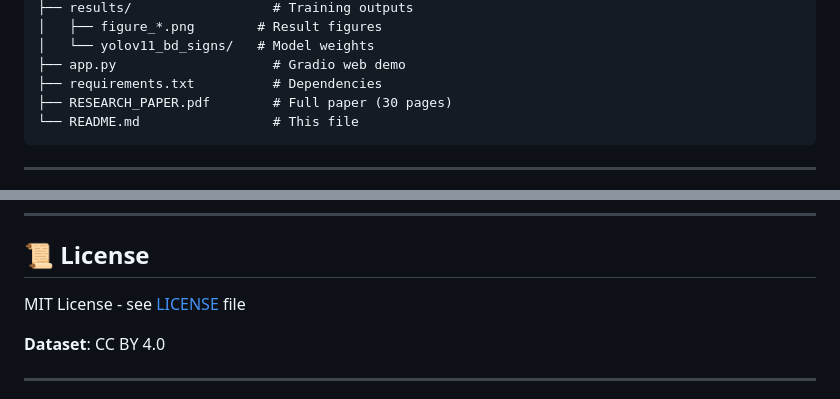
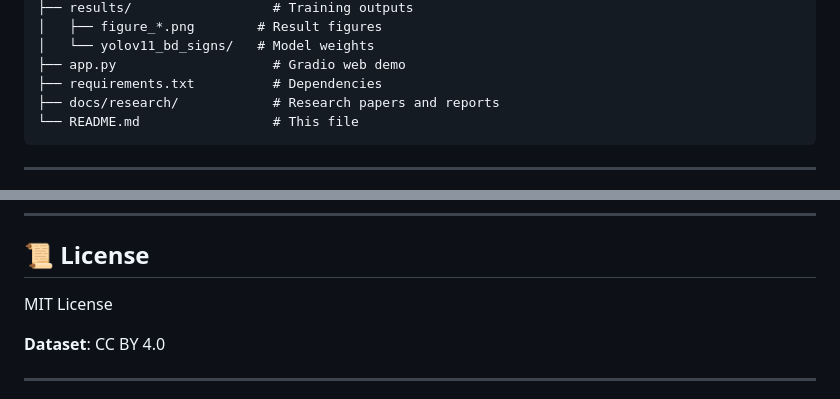
Before and after one commit to mnxtr/bd-traffic-signs, a Markdown page: README.md, 2 parts joined by grey strips. Drawn GitHub-style.

Commit message:
Fix broken file links in README.md

````diff
--- a/README.md
+++ b/README.md
@@ -243,7 +243,7 @@ bd-traffic-signs/
 │   └── yolov11_bd_signs/   # Model weights
 ├── app.py                    # Gradio web demo
 ├── requirements.txt          # Dependencies
-├── RESEARCH_PAPER.pdf        # Full paper (30 pages)
+├── docs/research/            # Research papers and reports
 └── README.md                 # This file
 ```
 
@@ -324,7 +324,7 @@ We welcome contributions! Areas for help:
 
 ## 📜 License
 
-MIT License - see [LICENSE](LICENSE) file
+MIT License
 
 **Dataset**: CC BY 4.0
 
````
Also changed, not shown: other parts of README.md (+3 -3 lines).
